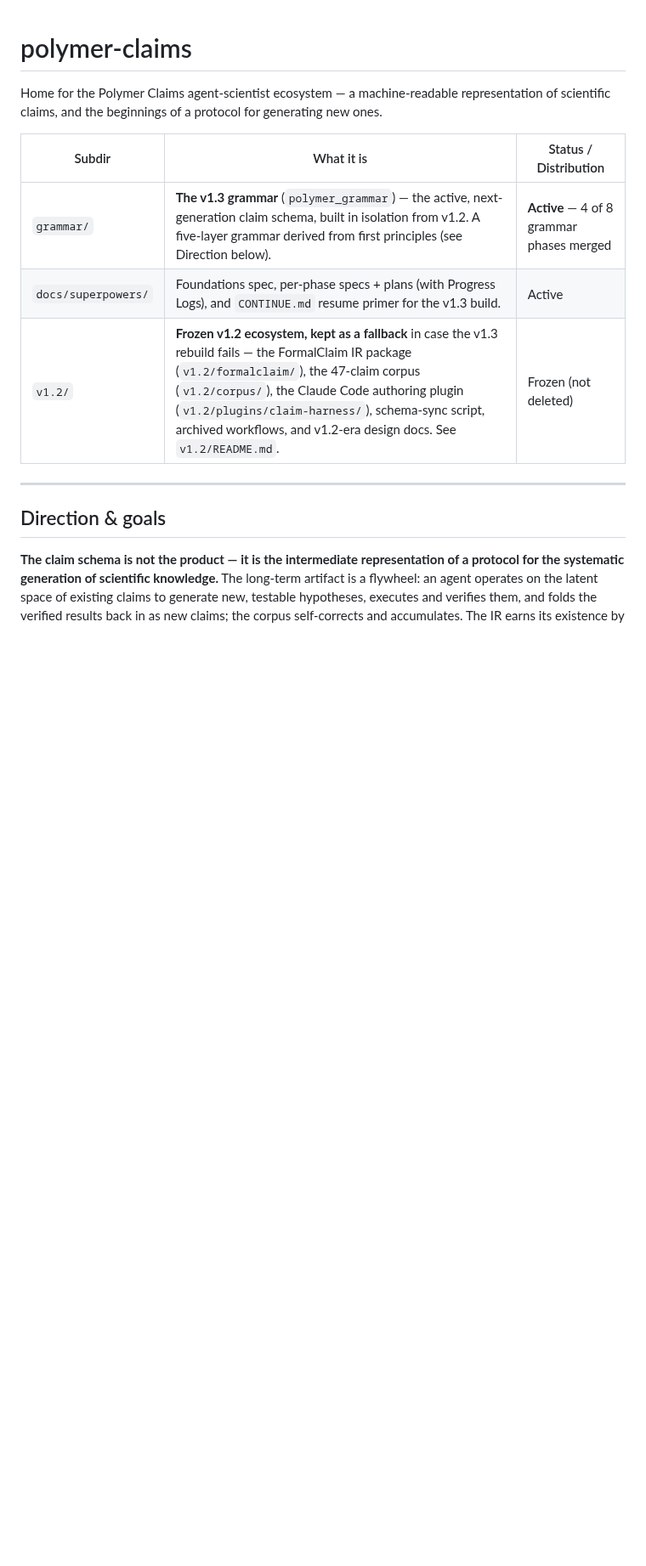
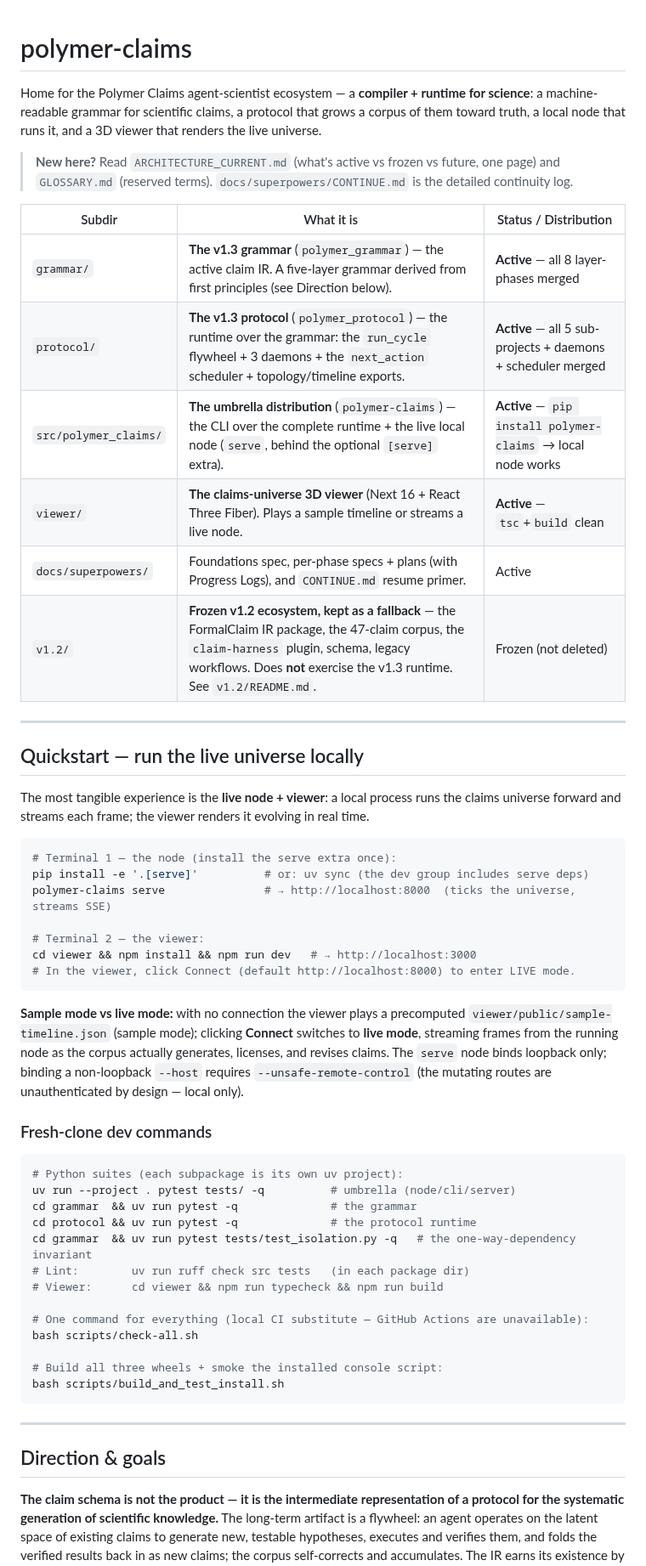
Before and after one commit to beldez01/polymer-claims, a Markdown page: README.md, the part around one of its changes. Shown at 85% size. GitHub-like rendering; blank space fills up the shorter version.

Commit message:
docs(readme): live-universe quickstart + de-stale (protocol/viewer/node now active)
Co-Authored-By: Claude Opus 4.8 (1M context) <noreply@anthropic.com>

````diff
--- a/README.md
+++ b/README.md
@@ -1,13 +1,61 @@
 # polymer-claims
 
-Home for the Polymer Claims agent-scientist ecosystem — a machine-readable representation
-of scientific claims, and the beginnings of a protocol for generating new ones.
+Home for the Polymer Claims agent-scientist ecosystem — a **compiler + runtime for science**:
+a machine-readable grammar for scientific claims, a protocol that grows a corpus of them
+toward truth, a local node that runs it, and a 3D viewer that renders the live universe.
+
+> **New here?** Read `ARCHITECTURE_CURRENT.md` (what's active vs frozen vs future, one page) and
+> `GLOSSARY.md` (reserved terms). `docs/superpowers/CONTINUE.md` is the detailed continuity log.
 
 | Subdir | What it is | Status / Distribution |
 |---|---|---|
-| `grammar/` | **The v1.3 grammar** (`polymer_grammar`) — the active, next-generation claim schema, built in isolation from v1.2. A five-layer grammar derived from first principles (see Direction below). | **Active** — 4 of 8 grammar phases merged |
-| `docs/superpowers/` | Foundations spec, per-phase specs + plans (with Progress Logs), and `CONTINUE.md` resume primer for the v1.3 build. | Active |
-| `v1.2/` | **Frozen v1.2 ecosystem, kept as a fallback** in case the v1.3 rebuild fails — the FormalClaim IR package (`v1.2/formalclaim/`), the 47-claim corpus (`v1.2/corpus/`), the Claude Code authoring plugin (`v1.2/plugins/claim-harness/`), schema-sync script, archived workflows, and v1.2-era design docs. See `v1.2/README.md`. | Frozen (not deleted) |
+| `grammar/` | **The v1.3 grammar** (`polymer_grammar`) — the active claim IR. A five-layer grammar derived from first principles (see Direction below). | **Active** — all 8 layer-phases merged |
+| `protocol/` | **The v1.3 protocol** (`polymer_protocol`) — the runtime over the grammar: the `run_cycle` flywheel + 3 daemons + the `next_action` scheduler + topology/timeline exports. | **Active** — all 5 sub-projects + daemons + scheduler merged |
+| `src/polymer_claims/` | **The umbrella distribution** (`polymer-claims`) — the CLI over the complete runtime + the live local node (`serve`, behind the optional `[serve]` extra). | **Active** — `pip install polymer-claims` → local node works |
+| `viewer/` | **The claims-universe 3D viewer** (Next 16 + React Three Fiber). Plays a sample timeline or streams a live node. | **Active** — `tsc`+`build` clean |
+| `docs/superpowers/` | Foundations spec, per-phase specs + plans (with Progress Logs), and `CONTINUE.md` resume primer. | Active |
+| `v1.2/` | **Frozen v1.2 ecosystem, kept as a fallback** — the FormalClaim IR package, the 47-claim corpus, the `claim-harness` plugin, schema, legacy workflows. Does **not** exercise the v1.3 runtime. See `v1.2/README.md`. | Frozen (not deleted) |
+
+---
+
+## Quickstart — run the live universe locally
+
+The most tangible experience is the **live node + viewer**: a local process runs the claims
+universe forward and streams each frame; the viewer renders it evolving in real time.
+
+```bash
+# Terminal 1 — the node (install the serve extra once):
+pip install -e '.[serve]'          # or: uv sync (the dev group includes serve deps)
+polymer-claims serve               # → http://localhost:8000  (ticks the universe, streams SSE)
+
+# Terminal 2 — the viewer:
+cd viewer && npm install && npm run dev   # → http://localhost:3000
+# In the viewer, click Connect (default http://localhost:8000) to enter LIVE mode.
+```
+
+**Sample mode vs live mode:** with no connection the viewer plays a precomputed
+`viewer/public/sample-timeline.json` (sample mode); clicking **Connect** switches to **live
+mode**, streaming frames from the running node as the corpus actually generates, licenses, and
+revises claims. The `serve` node binds loopback only; binding a non-loopback `--host` requires
+`--unsafe-remote-control` (the mutating routes are unauthenticated by design — local only).
+
+### Fresh-clone dev commands
+
+```bash
+# Python suites (each subpackage is its own uv project):
+uv run --project . pytest tests/ -q          # umbrella (node/cli/server)
+cd grammar  && uv run pytest -q              # the grammar
+cd protocol && uv run pytest -q              # the protocol runtime
+cd grammar  && uv run pytest tests/test_isolation.py -q   # the one-way-dependency invariant
+# Lint:        uv run ruff check src tests   (in each package dir)
+# Viewer:      cd viewer && npm run typecheck && npm run build
+
+# One command for everything (local CI substitute — GitHub Actions are unavailable):
+bash scripts/check-all.sh
+
+# Build all three wheels + smoke the installed console script:
+bash scripts/build_and_test_install.sh
+```
 
 ---
 
````
Also changed, not shown: other parts of README.md (+1 -1 lines).
